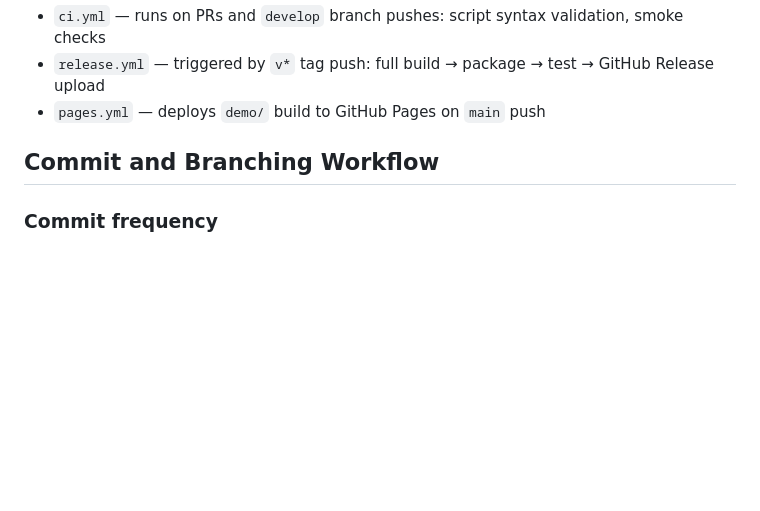
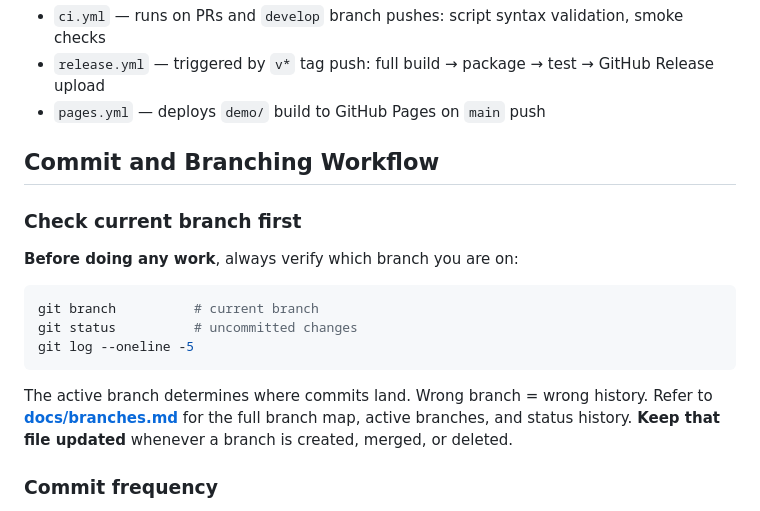
Before and after one commit to urous3814/cpp-wasm-toolchain, a Markdown page: CLAUDE.md, the part around the change. GitHub-like rendering; blank space fills up the shorter version.

Commit message:
docs: emphasize current branch verification in CLAUDE.md
Add "Check current branch first" section with git commands and
reference to docs/branches.md before starting any work session.

Co-Authored-By: Claude Sonnet 4.6 <noreply@anthropic.com>

````diff
--- a/CLAUDE.md
+++ b/CLAUDE.md
@@ -125,6 +125,19 @@ Required passing tests before any release (`tests/smoke/`):
 
 ## Commit and Branching Workflow
 
+### Check current branch first
+
+**Before doing any work**, always verify which branch you are on:
+
+```bash
+git branch          # current branch
+git status          # uncommitted changes
+git log --oneline -5
+```
+
+The active branch determines where commits land. Wrong branch = wrong history.
+Refer to **[docs/branches.md](docs/branches.md)** for the full branch map, active branches, and status history. **Keep that file updated** whenever a branch is created, merged, or deleted.
+
 ### Commit frequency
 
 Commit **early and often** — after every logical unit of work, not at end of day. Each commit must leave the repository in a working state (scripts pass `bash -n`, TypeScript compiles).
````
